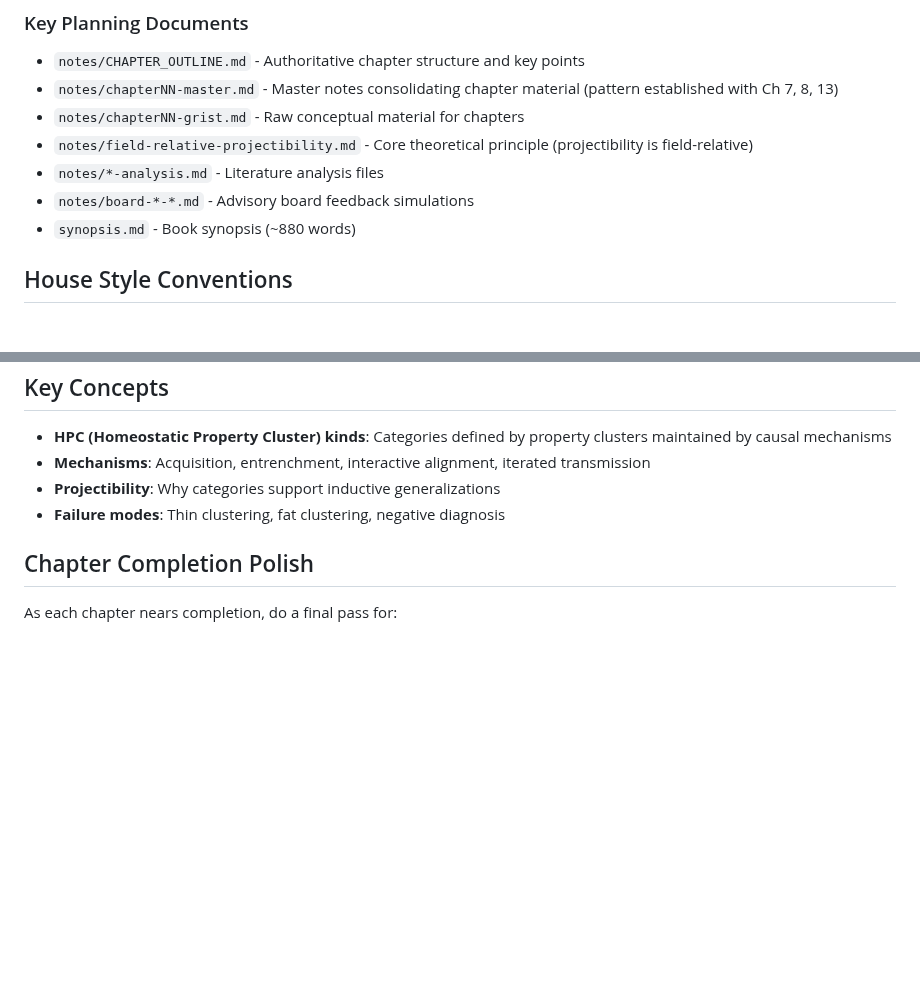
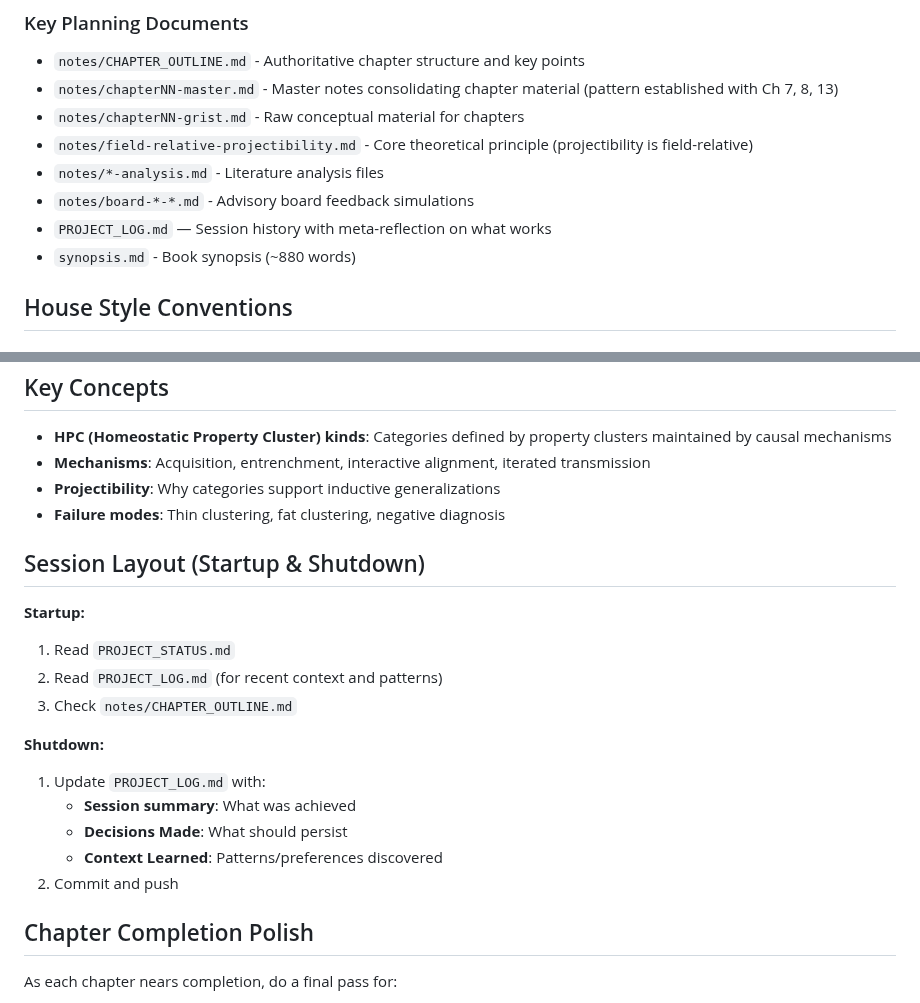
Before and after one commit to BrettRey/hpc-book, a Markdown page: CLAUDE.md, 2 parts joined by grey strips. GitHub-like rendering; blank space fills up the shorter version.

Commit message:
Excavate project log: Move to root and update init/shutdown protocols

```diff
--- a/CLAUDE.md
+++ b/CLAUDE.md
@@ -42,6 +42,7 @@ The project uses XeLaTeX (not pdfLaTeX) because of fontspec and the Charis SIL f
 - `notes/field-relative-projectibility.md` - Core theoretical principle (projectibility is field-relative)
 - `notes/*-analysis.md` - Literature analysis files
 - `notes/board-*-*.md` - Advisory board feedback simulations
+- `PROJECT_LOG.md` — Session history with meta-reflection on what works
 - `synopsis.md` - Book synopsis (~880 words)
 
 ## House Style Conventions
@@ -177,6 +178,20 @@ Projectibility is indexed to analytical purpose. Different subfields (semantics,
 - **Projectibility**: Why categories support inductive generalizations
 - **Failure modes**: Thin clustering, fat clustering, negative diagnosis
 
+## Session Layout (Startup & Shutdown)
+
+**Startup:**
+1. Read `PROJECT_STATUS.md`
+2. Read `PROJECT_LOG.md` (for recent context and patterns)
+3. Check `notes/CHAPTER_OUTLINE.md`
+
+**Shutdown:**
+1. Update `PROJECT_LOG.md` with:
+   - **Session summary**: What was achieved
+   - **Decisions Made**: What should persist
+   - **Context Learned**: Patterns/preferences discovered
+2. Commit and push
+
 ## Chapter Completion Polish
 
 As each chapter nears completion, do a final pass for:
```
Also changed, not shown: .agent/workflows/init.md (+2 -2 lines), PROJECT_LOG.md (renamed from notes/ch11/project-log.md).
